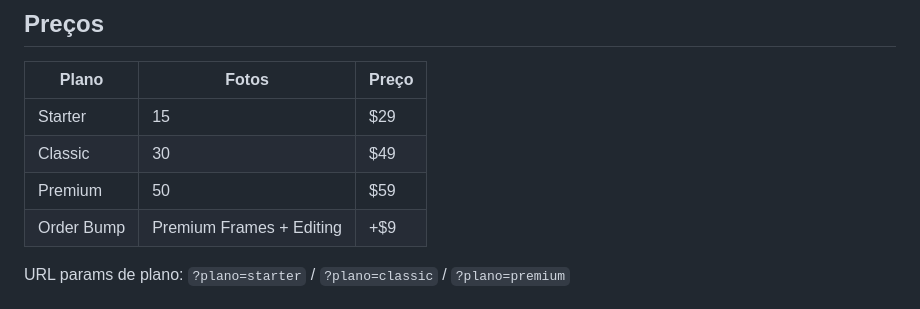
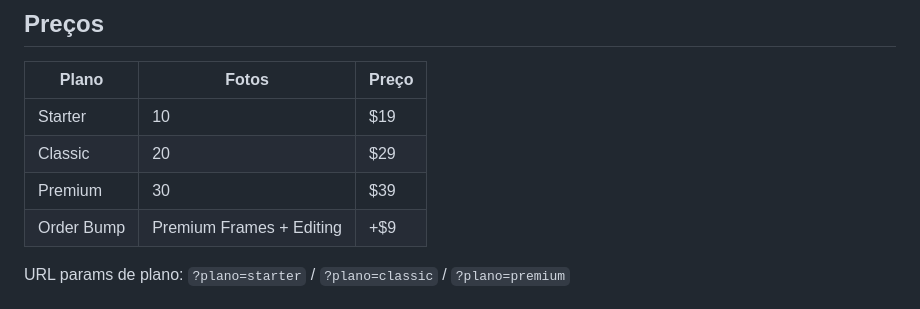
Before and after one commit to GabrielVilbrantz/snapibaby, a Markdown page: snapibaby/CONTEXT.md, the part around the change. GitHub-like rendering.

```diff
--- a/snapibaby/CONTEXT.md
+++ b/snapibaby/CONTEXT.md
@@ -59,9 +59,9 @@ snapibaby/
 
 | Plano | Fotos | Preço |
 |---|---|---|
-| Starter | 15 | $29 |
-| Classic | 30 | $49 |
-| Premium | 50 | $59 |
+| Starter | 10 | $19 |
+| Classic | 20 | $29 |
+| Premium | 30 | $39 |
 | Order Bump | Premium Frames + Editing | +$9 |
 
 URL params de plano: `?plano=starter` / `?plano=classic` / `?plano=premium`
```
